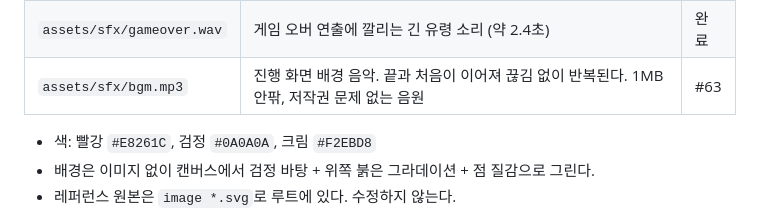
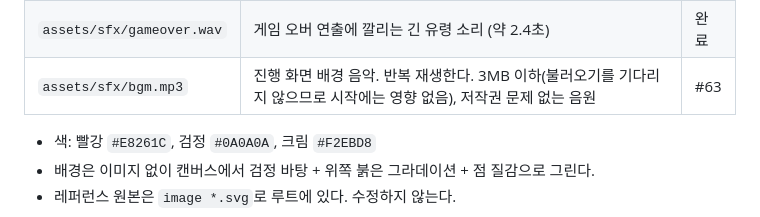
Before and after one commit to jinwonnie00/workshop-01, a Markdown page: SPEC.md, the part around the change. Rendered like a GitHub page.

Commit message:
#61 SPEC: bgm.mp3 크기 기준을 3MB 이하로 조정
Co-Authored-By: Claude Opus 5.5 <noreply@anthropic.com>

```diff
--- a/SPEC.md
+++ b/SPEC.md
@@ -105,7 +105,7 @@
 | `assets/witch-hand.svg` | 빨간 손톱의 마녀 손. 왼쪽에서 오른쪽으로 뻗는 방향, 400×300 | 완료 |
 | `assets/sfx/ghost.wav` | 유령을 담을 때 나는 소리 (약 0.9초) | 완료 |
 | `assets/sfx/gameover.wav` | 게임 오버 연출에 깔리는 긴 유령 소리 (약 2.4초) | 완료 |
-| `assets/sfx/bgm.mp3` | 진행 화면 배경 음악. 끝과 처음이 이어져 끊김 없이 반복된다. 1MB 안팎, 저작권 문제 없는 음원 | #63 |
+| `assets/sfx/bgm.mp3` | 진행 화면 배경 음악. 반복 재생한다. 3MB 이하(불러오기를 기다리지 않으므로 시작에는 영향 없음), 저작권 문제 없는 음원 | #63 |
 
 - 색: 빨강 `#E8261C`, 검정 `#0A0A0A`, 크림 `#F2EBD8`
 - 배경은 이미지 없이 캔버스에서 검정 바탕 + 위쪽 붉은 그라데이션 + 점 질감으로 그린다.
```
